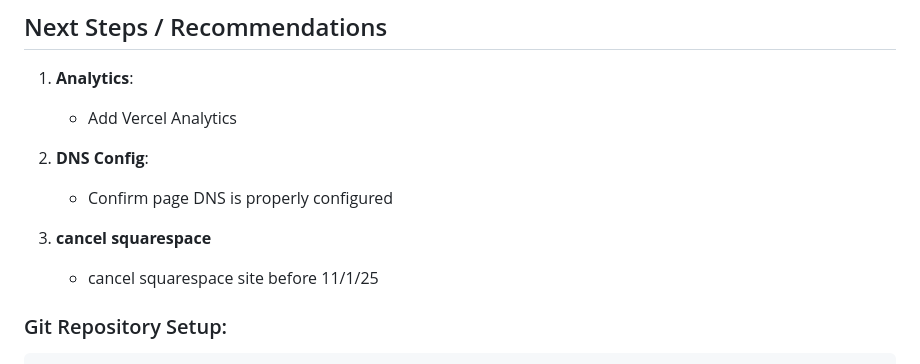
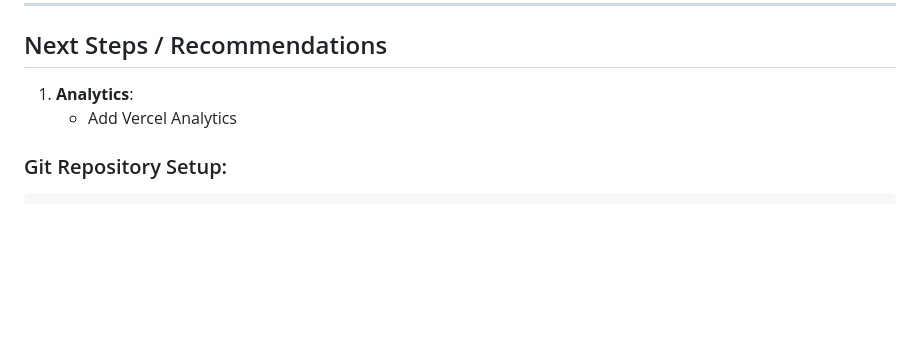
Before and after one commit to amr05008/georgieoriginals.com, a Markdown page: claude.md, the part around the change. GitHub-like rendering; blank space fills up the shorter version.

Commit message:
Updated remaining items on list

````diff
--- a/claude.md
+++ b/claude.md
@@ -310,12 +310,6 @@ imageContainer.addEventListener('touchend', (e) => {
 
 1. **Analytics**:
    - Add Vercel Analytics
-
-2. **DNS Config**:
-   - Confirm page DNS is properly configured
-
-3. **cancel squarespace**
-   - cancel squarespace site before 11/1/25
 
 ### Git Repository Setup:
 ```bash
````
